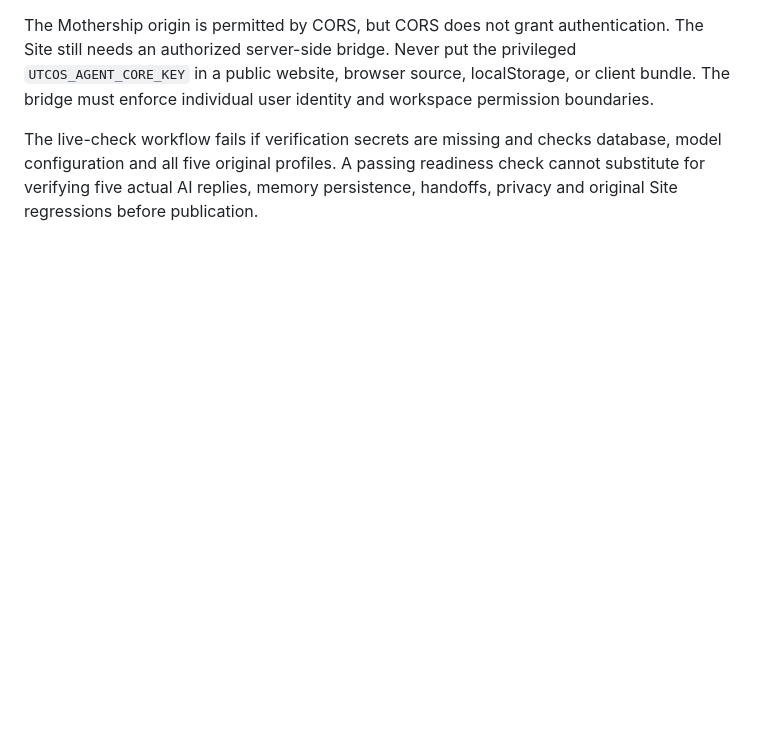
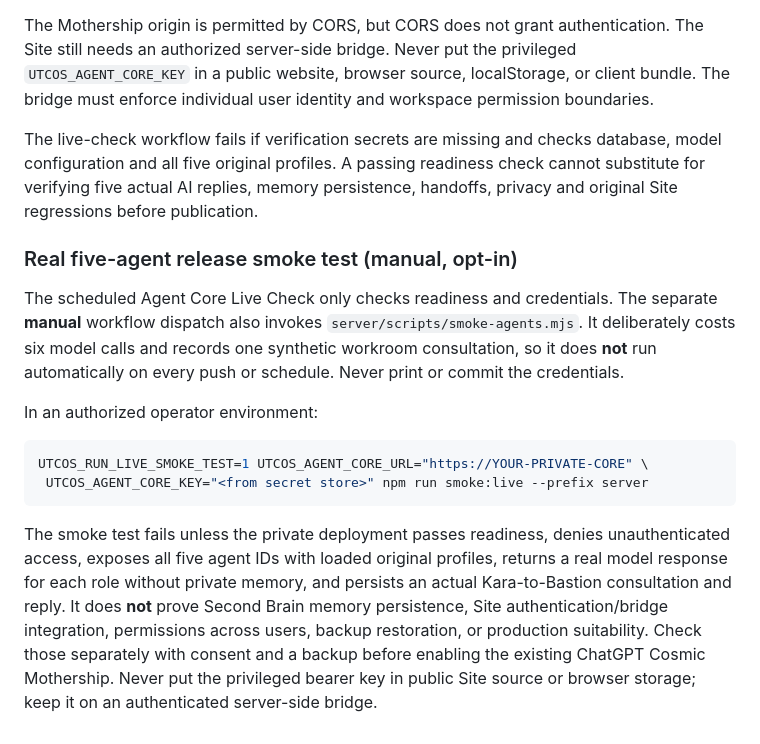
Before and after one commit to tranglec22/utc-os, a Markdown page: server/README.md, the part around the change. Drawn GitHub-style; blank space fills up the shorter version.

Commit message:
docs(agents): document manual live verification and remaining Site safety gates

````diff
--- a/server/README.md
+++ b/server/README.md
@@ -206,3 +206,28 @@ checks database, model configuration and all five original profiles.
 A passing readiness check cannot substitute for verifying five actual
 AI replies, memory persistence, handoffs, privacy and original Site
 regressions before publication.
+
+
+### Real five-agent release smoke test (manual, opt-in)
+
+The scheduled Agent Core Live Check only checks readiness and credentials.
+The separate **manual** workflow dispatch also invokes `server/scripts/smoke-agents.mjs`.
+It deliberately costs six model calls and records one synthetic workroom
+consultation, so it does **not** run automatically on every push or schedule.
+Never print or commit the credentials.
+
+In an authorized operator environment:
+```bash
+UTCOS_RUN_LIVE_SMOKE_TEST=1 UTCOS_AGENT_CORE_URL="https://YOUR-PRIVATE-CORE" \
+ UTCOS_AGENT_CORE_KEY="<from secret store>" npm run smoke:live --prefix server
+```
+
+The smoke test fails unless the private deployment passes readiness, denies
+unauthenticated access, exposes all five agent IDs with loaded original profiles,
+returns a real model response for each role without private memory,
+and persists an actual Kara-to-Bastion consultation and reply. It does **not**
+prove Second Brain memory persistence, Site authentication/bridge integration,
+permissions across users, backup restoration, or production suitability.
+Check those separately with consent and a backup before enabling the existing
+ChatGPT Cosmic Mothership. Never put the privileged bearer key in public
+Site source or browser storage; keep it on an authenticated server-side bridge.
````
